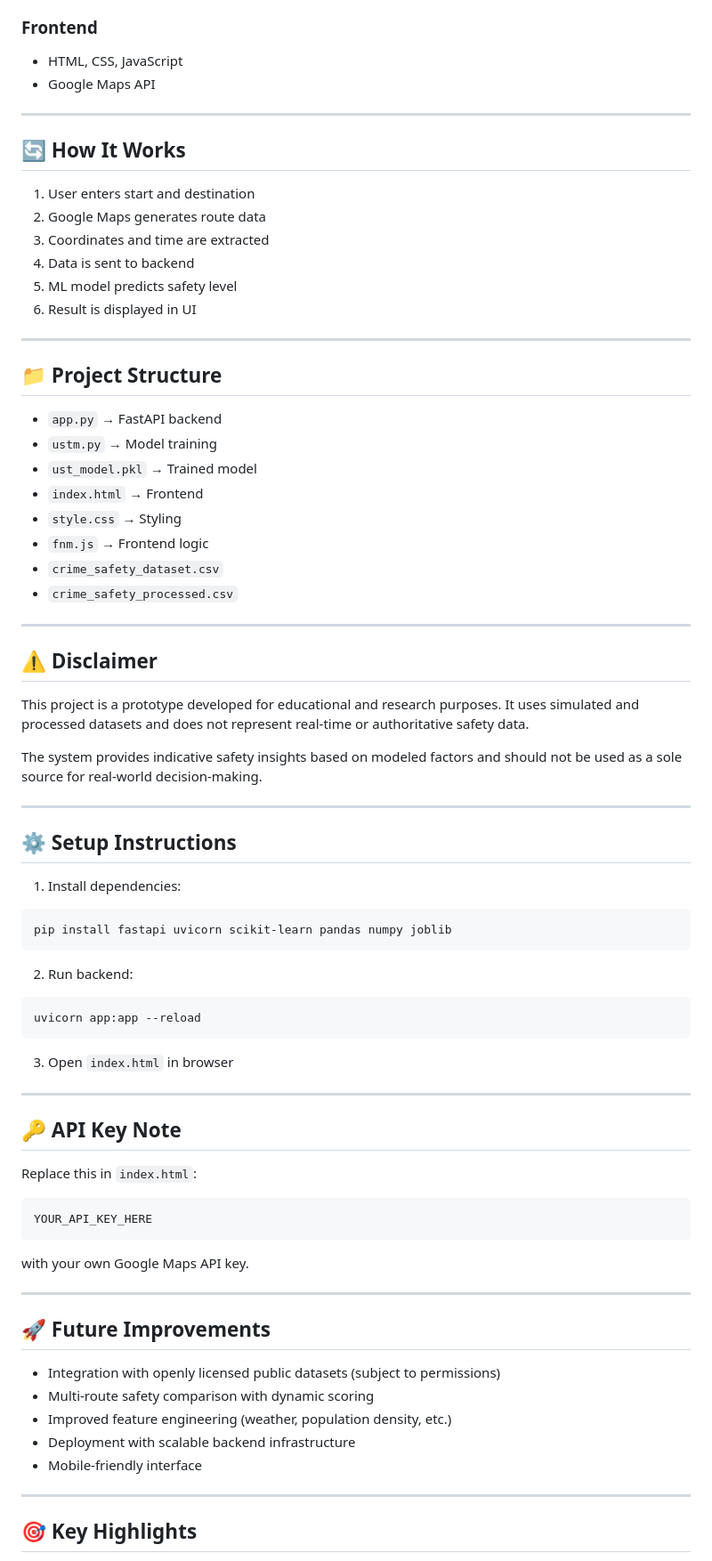
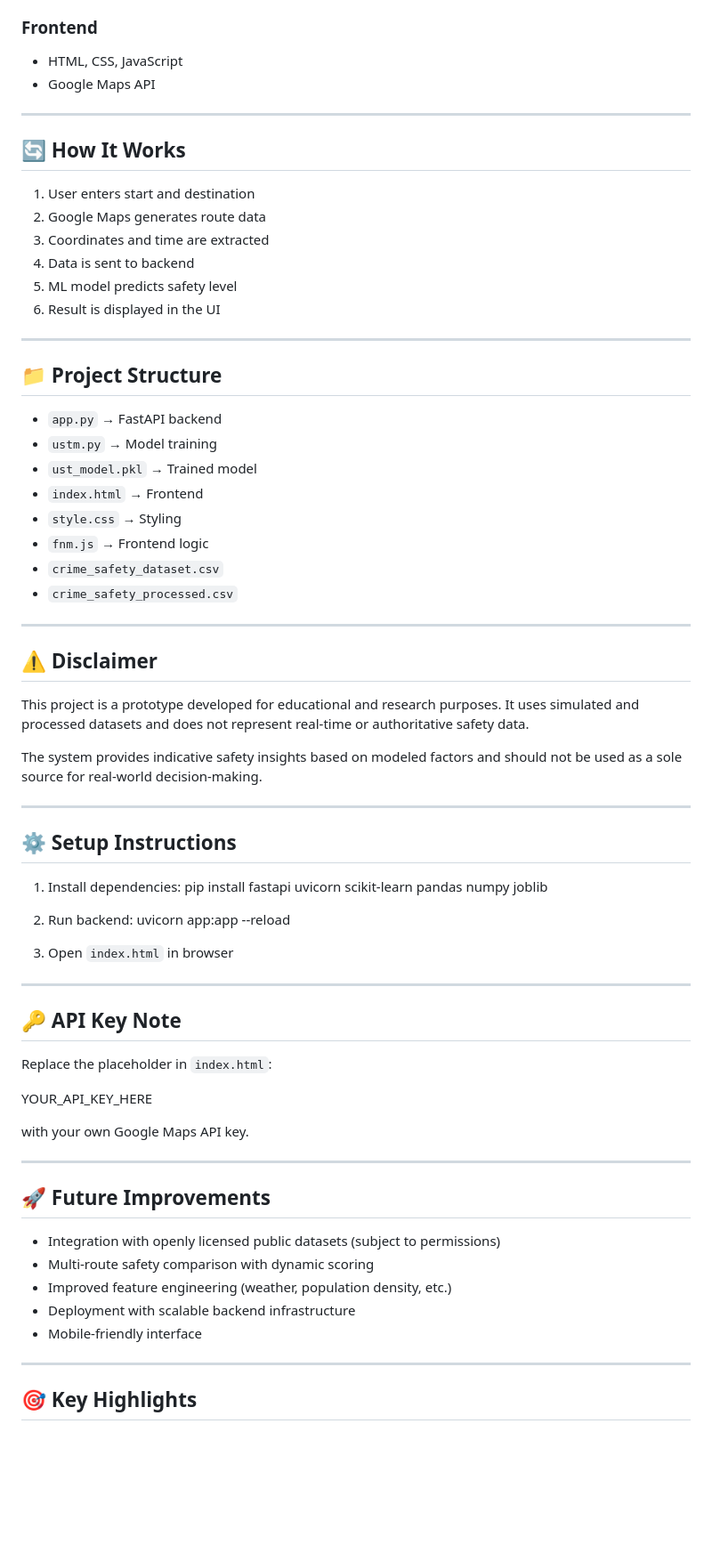
Before and after one commit to Riddhi-Pundhir/Safe-Route-ML, a Markdown page: README.md, the part around one of its changes. Shown at 89% size. GitHub-like rendering; blank space fills up the shorter version.

````diff
--- a/README.md
+++ b/README.md
@@ -93,8 +76,7 @@ User Input → Google Maps → FastAPI Backend → ML Model → Safety Predictio
 
 ### Frontend
-
-* HTML, CSS, JavaScript
-* Google Maps API
+- HTML, CSS, JavaScript
+- Google Maps API
 
 ---
 
@@ -105,27 +87,26 @@ User Input → Google Maps → FastAPI Backend → ML Model → Safety Predictio
 3. Coordinates and time are extracted
 4. Data is sent to backend
 5. ML model predicts safety level
-6. Result is displayed in UI
+6. Result is displayed in the UI
 
 ---
 
 ## 📁 Project Structure
 
-* `app.py` → FastAPI backend
-* `ustm.py` → Model training
-* `ust_model.pkl` → Trained model
-* `index.html` → Frontend
-* `style.css` → Styling
-* `fnm.js` → Frontend logic
-* `crime_safety_dataset.csv`
-* `crime_safety_processed.csv`
+- `app.py` → FastAPI backend
+- `ustm.py` → Model training
+- `ust_model.pkl` → Trained model
+- `index.html` → Frontend
+- `style.css` → Styling
+- `fnm.js` → Frontend logic
+- `crime_safety_dataset.csv`
+- `crime_safety_processed.csv`
 
 ---
 
 ## ⚠️ Disclaimer
 
-This project is a prototype developed for educational and research purposes.
-It uses simulated and processed datasets and does not represent real-time or authoritative safety data.
+This project is a prototype developed for educational and research purposes. It uses simulated and processed datasets and does not represent real-time or authoritative safety data.
 
 The system provides indicative safety insights based on modeled factors and should not be used as a sole source for real-world decision-making.
 
@@ -134,16 +115,10 @@ The system provides indicative safety insights based on modeled factors and shou
 ## ⚙️ Setup Instructions
 
 1. Install dependencies:
-
-```
-pip install fastapi uvicorn scikit-learn pandas numpy joblib
-```
+   pip install fastapi uvicorn scikit-learn pandas numpy joblib
 
 2. Run backend:
-
-```
-uvicorn app:app --reload
-```
+   uvicorn app:app --reload
 
 3. Open `index.html` in browser
 
@@ -151,11 +126,9 @@ uvicorn app:app --reload
 
 ## 🔑 API Key Note
 
-Replace this in `index.html`:
+Replace the placeholder in `index.html`:
 
-```
 YOUR_API_KEY_HERE
-```
 
 with your own Google Maps API key.
 
@@ -163,11 +136,11 @@ with your own Google Maps API key.
 
 ## 🚀 Future Improvements
 
-* Integration with openly licensed public datasets (subject to permissions)
-* Multi-route safety comparison with dynamic scoring
-* Improved feature engineering (weather, population density, etc.)
-* Deployment with scalable backend infrastructure
-* Mobile-friendly interface
+- Integration with openly licensed public datasets (subject to permissions)
+- Multi-route safety comparison with dynamic scoring
+- Improved feature engineering (weather, population density, etc.)
+- Deployment with scalable backend infrastructure
+- Mobile-friendly interface
 
 ---
 
````
Also changed, not shown: other parts of README.md (+37 -55 lines).
